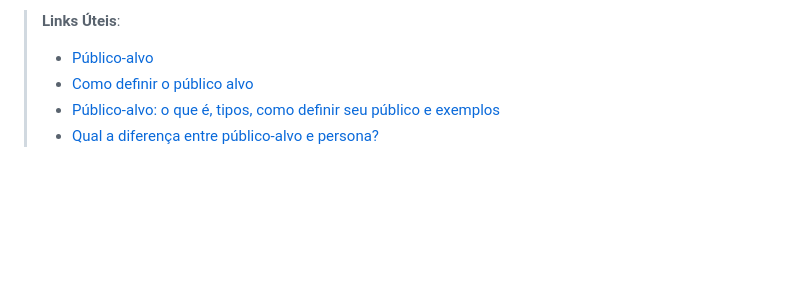
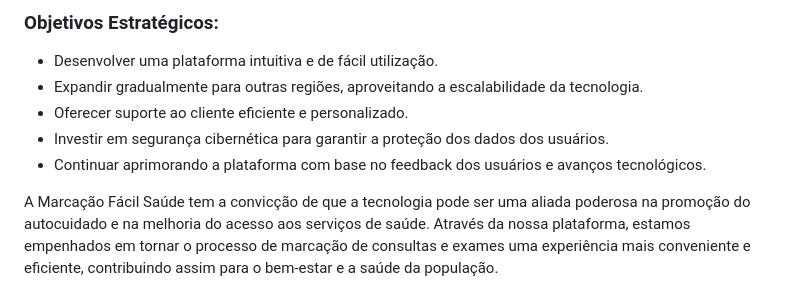
Before and after one commit to ICEI-PUC-Minas-PMV-ADS/pmv-ads-2023-2-e2-proj-int-t7-medcenter, a Markdown page: docs/01-Documentação de Contexto.md, the part around one of its changes. Drawn GitHub-style; blank space fills up the shorter version.

```diff
--- a/docs/01-Documentação de Contexto.md
+++ b/docs/01-Documentação de Contexto.md
@@ -41,6 +51,9 @@ Adicione informações sobre o público-alvo por meio de uma descrição textual
 
-> **Links Úteis**:
-> - [Público-alvo](https://blog.hotmart.com/pt-br/publico-alvo/)
-> - [Como definir o público alvo](https://exame.com/pme/5-dicas-essenciais-para-definir-o-publico-alvo-do-seu-negocio/)
-> - [Público-alvo: o que é, tipos, como definir seu público e exemplos](https://klickpages.com.br/blog/publico-alvo-o-que-e/)
-> - [Qual a diferença entre público-alvo e persona?](https://rockcontent.com/blog/diferenca-publico-alvo-e-persona/)
+### Objetivos Estratégicos:
+- Desenvolver uma plataforma intuitiva e de fácil utilização.
+- Expandir gradualmente para outras regiões, aproveitando a escalabilidade da tecnologia.
+- Oferecer suporte ao cliente eficiente e personalizado.
+- Investir em segurança cibernética para garantir a proteção dos dados dos usuários.
+- Continuar aprimorando a plataforma com base no feedback dos usuários e avanços tecnológicos.
+
+A Marcação Fácil Saúde tem a convicção de que a tecnologia pode ser uma aliada poderosa na promoção do autocuidado e na melhoria do acesso aos serviços de saúde. Através da nossa plataforma, estamos empenhados em tornar o processo de marcação de consultas e exames uma experiência mais conveniente e eficiente, contribuindo assim para o bem-estar e a saúde da população.
```
Also changed, not shown: other parts of docs/01-Documentação de Contexto.md (+32 -22 lines).
